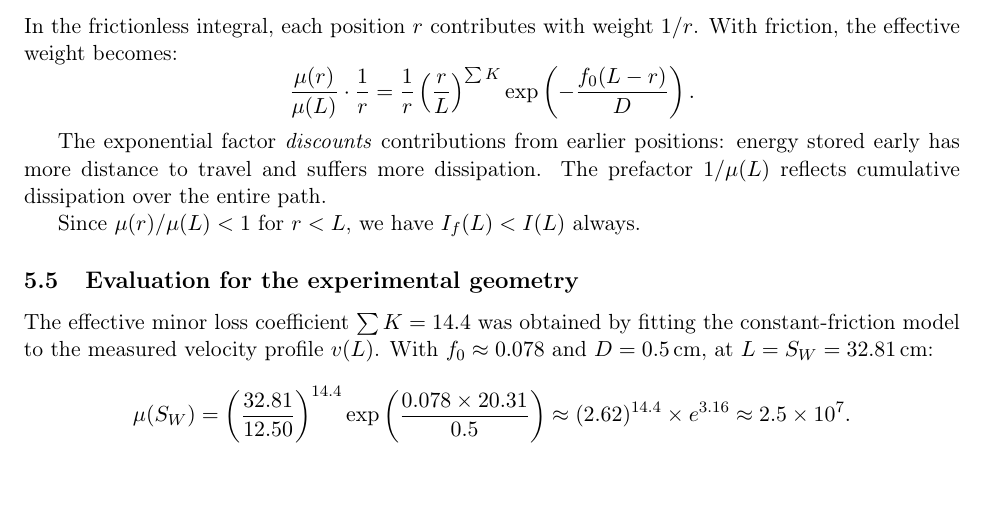
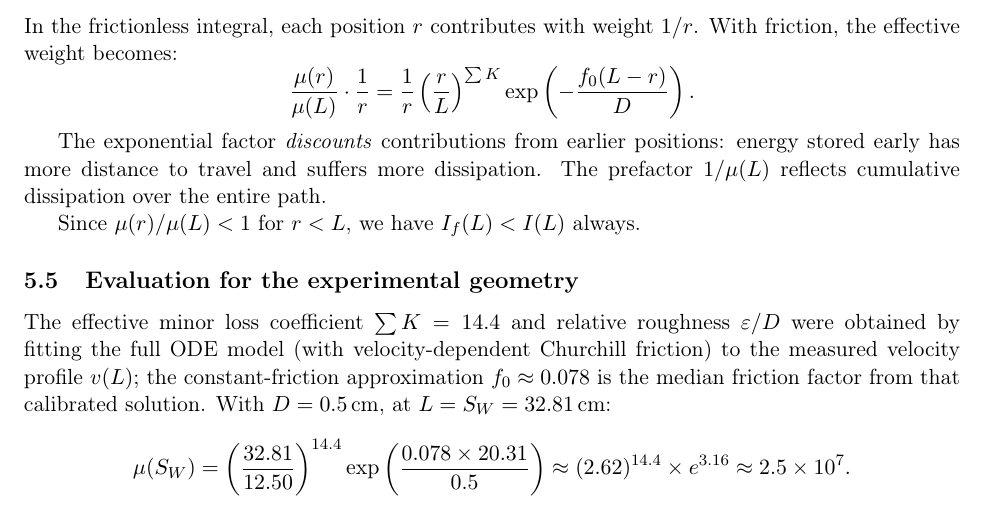
Before and after one commit to SteliosRapt/IYPT-research, a LaTeX paper (self-starting-siphon/theory-and-experiments/siphon-theory-5.tex): part of page 16 of 31, cut so that both start at the same text. Compiled offline with pdfLaTeX.

Commit message:
Correct description of friction parameter fitting procedure
The ΣK and ε/D values are fitted to the full ODE model (with
velocity-dependent Churchill friction), not to the constant-friction
model. The f₀ value is the median friction factor from the calibrated
solution.

```diff
--- a/self-starting-siphon/theory-and-experiments/siphon-theory-5.tex
+++ b/self-starting-siphon/theory-and-experiments/siphon-theory-5.tex
@@ -589,7 +589,7 @@ Since $\mu(r)/\mu(L) < 1$ for $r < L$, we have $I_f(L) < I(L)$ always.
 
 \subsection{Evaluation for the experimental geometry}
 
-The effective minor loss coefficient $\sum K = 14.4$ was obtained by fitting the constant-friction model to the measured velocity profile $v(L)$. With $f_0 \approx 0.078$ and $D = 0.5$\,cm, at $L = S_W = 32.81$\,cm:
+The effective minor loss coefficient $\sum K = 14.4$ and relative roughness $\varepsilon/D$ were obtained by fitting the full ODE model (with velocity-dependent Churchill friction) to the measured velocity profile $v(L)$; the constant-friction approximation $f_0 \approx 0.078$ is the median friction factor from that calibrated solution. With $D = 0.5$\,cm, at $L = S_W = 32.81$\,cm:
 \[
   \mu(S_W) = \left(\frac{32.81}{12.50}\right)^{14.4} \exp\left(\frac{0.078 \times 20.31}{0.5}\right) \approx (2.62)^{14.4} \times e^{3.16} \approx 2.5\times 10^{7}.
 \]
```
